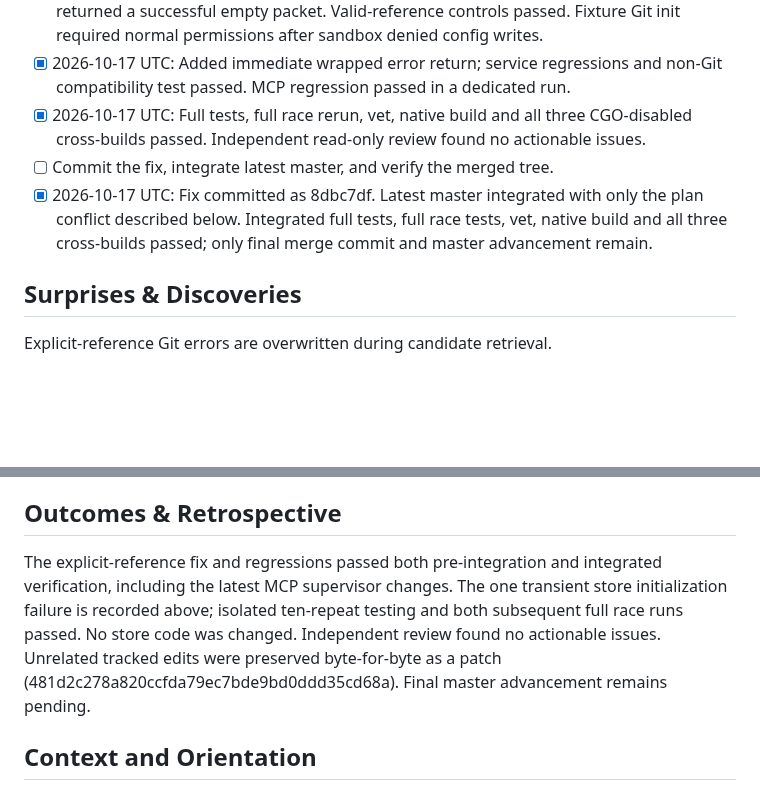
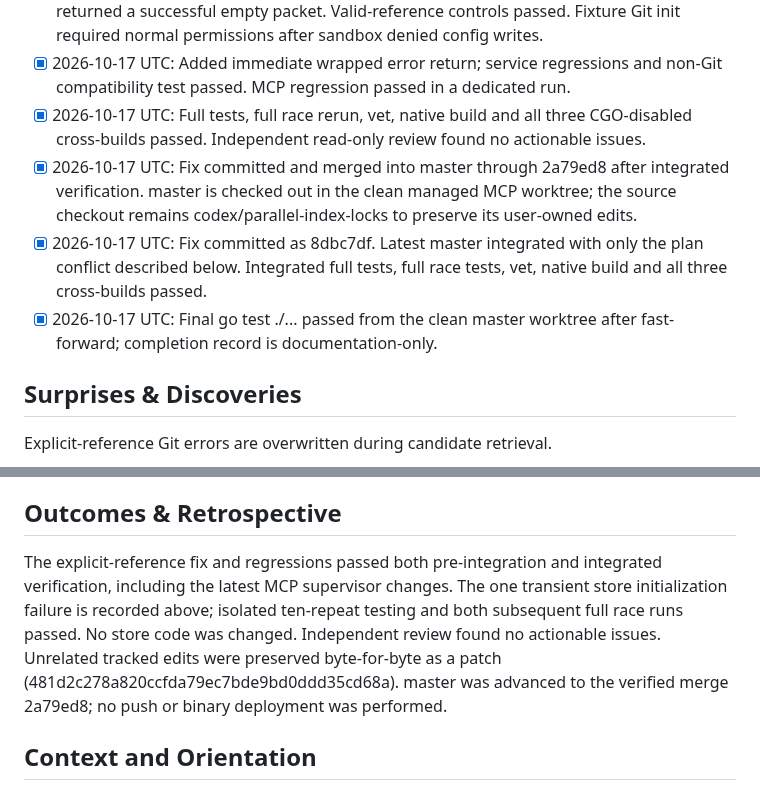
Before and after one commit to AoiKagase/FocalSpan, a Markdown page: PLAN.md, 2 parts joined by grey strips. Drawn GitHub-style; blank space fills up the shorter version.

Commit message:
Record Git impact fix verification and master merge

```diff
--- a/PLAN.md
+++ b/PLAN.md
@@ -8,8 +8,9 @@ Invalid explicit Git base/head references must return errors through Impact, Imp
 - [x] 2026-10-17 UTC: Observed RED: four invalid-ref service cases returned success; MCP also returned a successful empty packet. Valid-reference controls passed. Fixture Git init required normal permissions after sandbox denied config writes.
 - [x] 2026-10-17 UTC: Added immediate wrapped error return; service regressions and non-Git compatibility test passed. MCP regression passed in a dedicated run.
 - [x] 2026-10-17 UTC: Full tests, full race rerun, vet, native build and all three CGO-disabled cross-builds passed. Independent read-only review found no actionable issues.
-- [ ] Commit the fix, integrate latest master, and verify the merged tree.
-- [x] 2026-10-17 UTC: Fix committed as 8dbc7df. Latest master integrated with only the plan conflict described below. Integrated full tests, full race tests, vet, native build and all three cross-builds passed; only final merge commit and master advancement remain.
+- [x] 2026-10-17 UTC: Fix committed and merged into master through 2a79ed8 after integrated verification. master is checked out in the clean managed MCP worktree; the source checkout remains codex/parallel-index-locks to preserve its user-owned edits.
+- [x] 2026-10-17 UTC: Fix committed as 8dbc7df. Latest master integrated with only the plan conflict described below. Integrated full tests, full race tests, vet, native build and all three cross-builds passed.
+- [x] 2026-10-17 UTC: Final go test ./... passed from the clean master worktree after fast-forward; completion record is documentation-only.
 
 ## Surprises & Discoveries
 Explicit-reference Git errors are overwritten during candidate retrieval.
@@ -23,7 +24,7 @@ Explicit-reference Git errors are overwritten during candidate retrieval.
 - 2026-10-17 UTC: Use PLAN.md as ledger; do not execute repository helper scripts. Commit the plan transition separately from product code. No network or dependency restore.
 
 ## Outcomes & Retrospective
-The explicit-reference fix and regressions passed both pre-integration and integrated verification, including the latest MCP supervisor changes. The one transient store initialization failure is recorded above; isolated ten-repeat testing and both subsequent full race runs passed. No store code was changed. Independent review found no actionable issues. Unrelated tracked edits were preserved byte-for-byte as a patch (481d2c278a820ccfda79ec7bde9bd0ddd35cd68a). Final master advancement remains pending.
+The explicit-reference fix and regressions passed both pre-integration and integrated verification, including the latest MCP supervisor changes. The one transient store initialization failure is recorded above; isolated ten-repeat testing and both subsequent full race runs passed. No store code was changed. Independent review found no actionable issues. Unrelated tracked edits were preserved byte-for-byte as a patch (481d2c278a820ccfda79ec7bde9bd0ddd35cd68a). master was advanced to the verified merge 2a79ed8; no push or binary deployment was performed.
 
 ## Context and Orientation
 internal/app/evidence.go shares impact retrieval between service APIs. MCP already converts service failures to tool errors.
```
